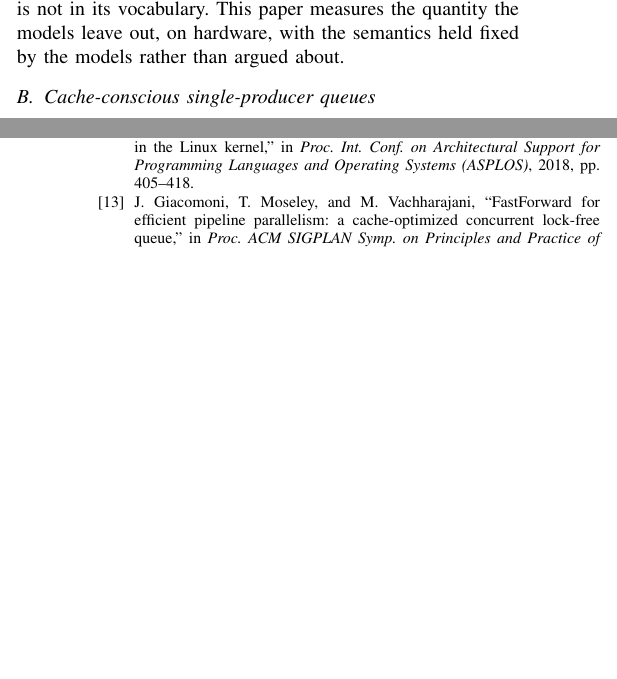
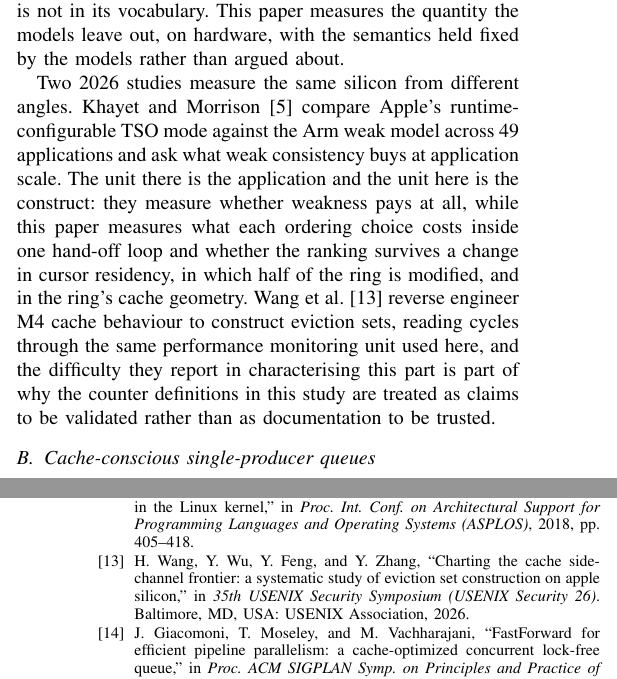
Before and after one commit to Nayan991111/titan-hft, a LaTeX paper (docs/paper/main.tex, which reads docs/paper/refs.bib): two parts of the columns of pages 3 and 15 of 15, joined at a grey line, cut so that both start at the same text, the shorter picture padded with empty space. Compiled offline with pdfLaTeX.

Commit message:
Cite the nearest published neighbours, and give the anonymous variant its own title
Khayet and Morrison measure Arm weak memory consistency on Apple silicon at
ASPLOS 26 and were absent from the bibliography, which is the first omission a
reviewer in this area would name. Wang et al. characterise M4 cache behaviour
through the same performance monitoring unit. Both are now cited and
distinguished rather than merely listed.

The anonymous variant carried a title byte-identical to the one going public
under the author's name, which is a one-search de-anonymisation and is not
permitted for a preprint of a double-blind submission. It now has its own.

ispass.bbl is committed alongside main.bbl so a clean clone can build the
anonymous variant without running bibtex.

```diff
--- a/docs/paper/main.tex
+++ b/docs/paper/main.tex
@@ -279,6 +279,20 @@ factor that changes sign with cursor residency. A formal model cannot predict
 that, because cost is not in its vocabulary. This paper measures the quantity
 the models leave out, on hardware, with the semantics held fixed by the models
 rather than argued about.
+
+Two 2026 studies measure the same silicon from different angles. Khayet and
+Morrison~\cite{khayet2026arm} compare Apple's runtime-configurable TSO mode
+against the Arm weak model across 49 applications and ask what weak
+consistency buys at application scale. The unit there is the application and
+the unit here is the construct: they measure whether weakness pays at all,
+while this paper measures what each ordering choice costs inside one hand-off
+loop and whether the ranking survives a change in cursor residency, in which
+half of the ring is modified, and in the ring's cache geometry. Wang et
+al.~\cite{wang2026charting} reverse engineer M4 cache behaviour to construct
+eviction sets, reading cycles through the same performance monitoring unit used
+here, and the difficulty they report in characterising this part is part of why
+the counter definitions in this study are treated as claims to be validated
+rather than as documentation to be trusted.
 
 \subsection{Cache-conscious single-producer queues}
 
--- a/docs/paper/refs.bib
+++ b/docs/paper/refs.bib
@@ -364,0 +369,3 @@
+               eviction set construction on Apple silicon},
+  booktitle = {35th USENIX Security Symposium (USENIX Security 26)},
+  year      = {2026},
```
Also changed, not shown: docs/paper/ispass.tex (+3 -3 lines), docs/paper/ispass.bbl (added), docs/paper/main.bbl, docs/paper/refs.bib (8 more changed lines).
